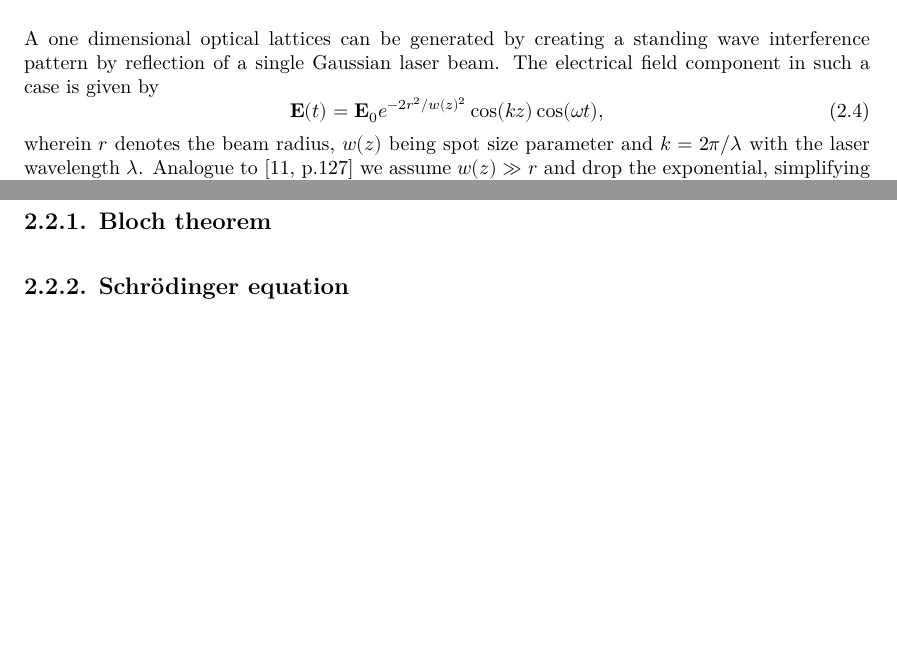
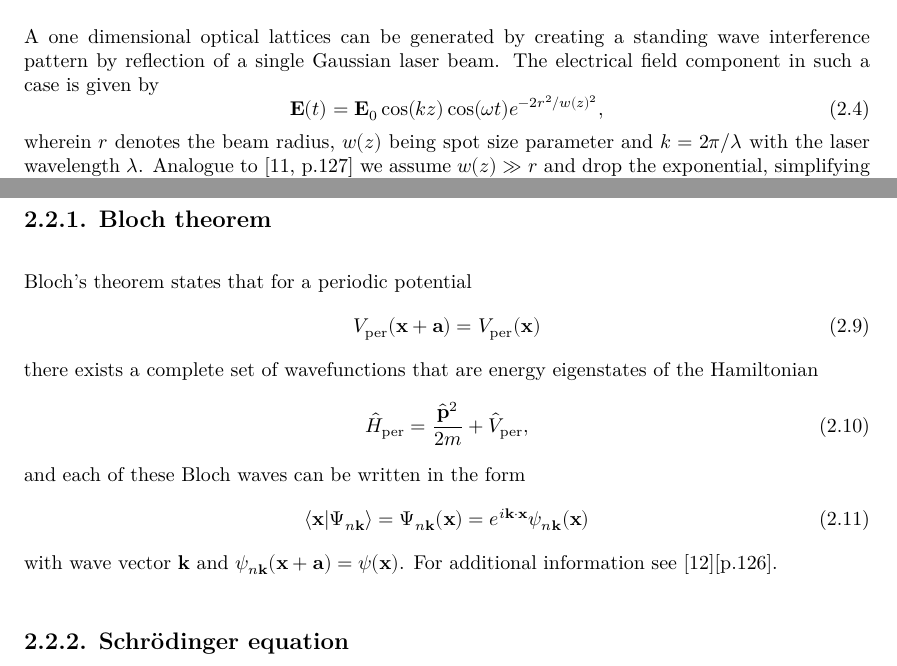
Before and after one commit to bodokaiser/bachelor-thesis, a LaTeX thesis (content/main.tex, which reads content/chapter/tunnelling-in-optical-lattices.tex): two parts of pages 11 and 12 of 35 before the commit and two parts of pages 11 and 12 of 37 after it, joined at a grey line, cut so that both start at the same text, the shorter picture padded with empty space. Compiled offline with XeLaTeX.

Commit message:
added Bloach theorem section to tunneling chapter

```diff
--- a/content/chapter/tunnelling-in-optical-lattices.tex
+++ b/content/chapter/tunnelling-in-optical-lattices.tex
@@ -56,7 +56,7 @@ wave interference pattern by reflection of a single Gaussian laser beam. The
 electrical field component in such a case is given by
 \begin{equation}
   \vb{E}(t)
-  =\vb{E}_0e^{-2r^2/w(z)^2}\cos(kz)\cos(\omega t)
+  =\vb{E}_0\cos(kz)\cos(\omega t)e^{-2r^2/w(z)^2}
   \label{eq:1d_lattice_efield_exact},
 \end{equation}
 wherein $r$ denotes the beam radius, $w(z)$ being spot size parameter and
@@ -126,6 +126,28 @@ derive an expression for the quantum tunneling probability which gives us
 an upper bound for the duration time of our potential generation.
 
 \subsection{Bloch theorem}
+
+Bloch's theorem states that for a periodic potential
+\begin{equation}
+  V_\text{per}(\vb{x}+\vb{a})=V_\text{per}(\vb{x})
+  \label{eq:periodic_potential}
+\end{equation}
+there exists a complete set of wavefunctions that are energy eigenstates
+of the Hamiltonian
+\begin{equation}
+  \hat{H}_\text{per}
+  =\frac{\hat{\vb{p}}^2}{2m}+\hat{V}_\text{per}
+  \label{eq:periodic_hamiltonian},
+\end{equation}
+and each of these Bloch waves can be written in the form
+\begin{equation}
+  \bra{\vb{x}}\ket{\Psi_{n\vb{k}}}
+  =\Psi_{n\vb{k}}(\vb{x})
+  =e^{i\vb{k}\cdot\vb{x}}\psi_{n\vb{k}}(\vb{x})
+  \label{eq:bloch_wave}
+\end{equation}
+with wave vector $\vb{k}$ and $\psi_{n\vb{k}}(\vb{x}+\vb{a})=\psi(\vb{x})$.
+For additional information see \cite{Roessler2004}[p.126].
 
 \subsection{Schrödinger equation}
 
```
Also changed, not shown: content/literature.bib (+20 -0 lines).
